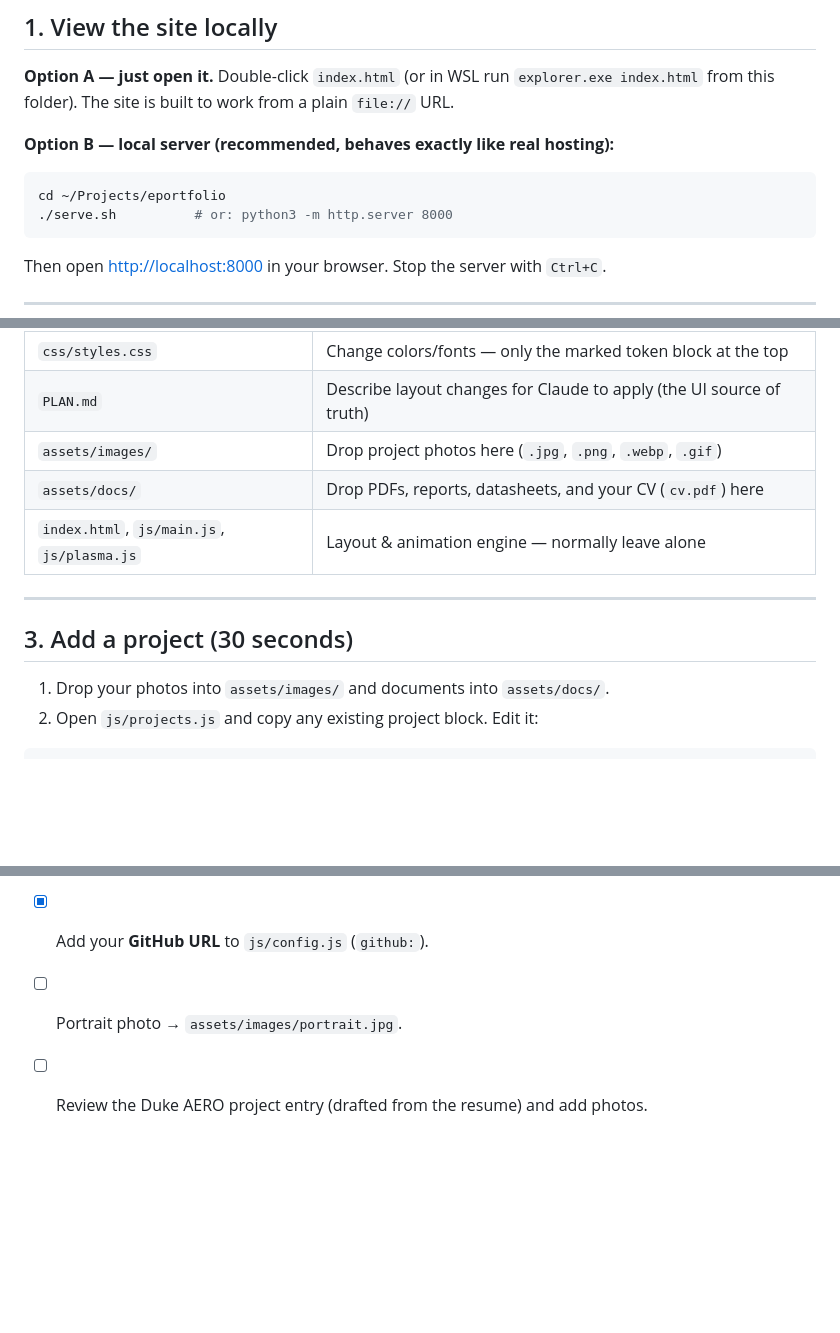
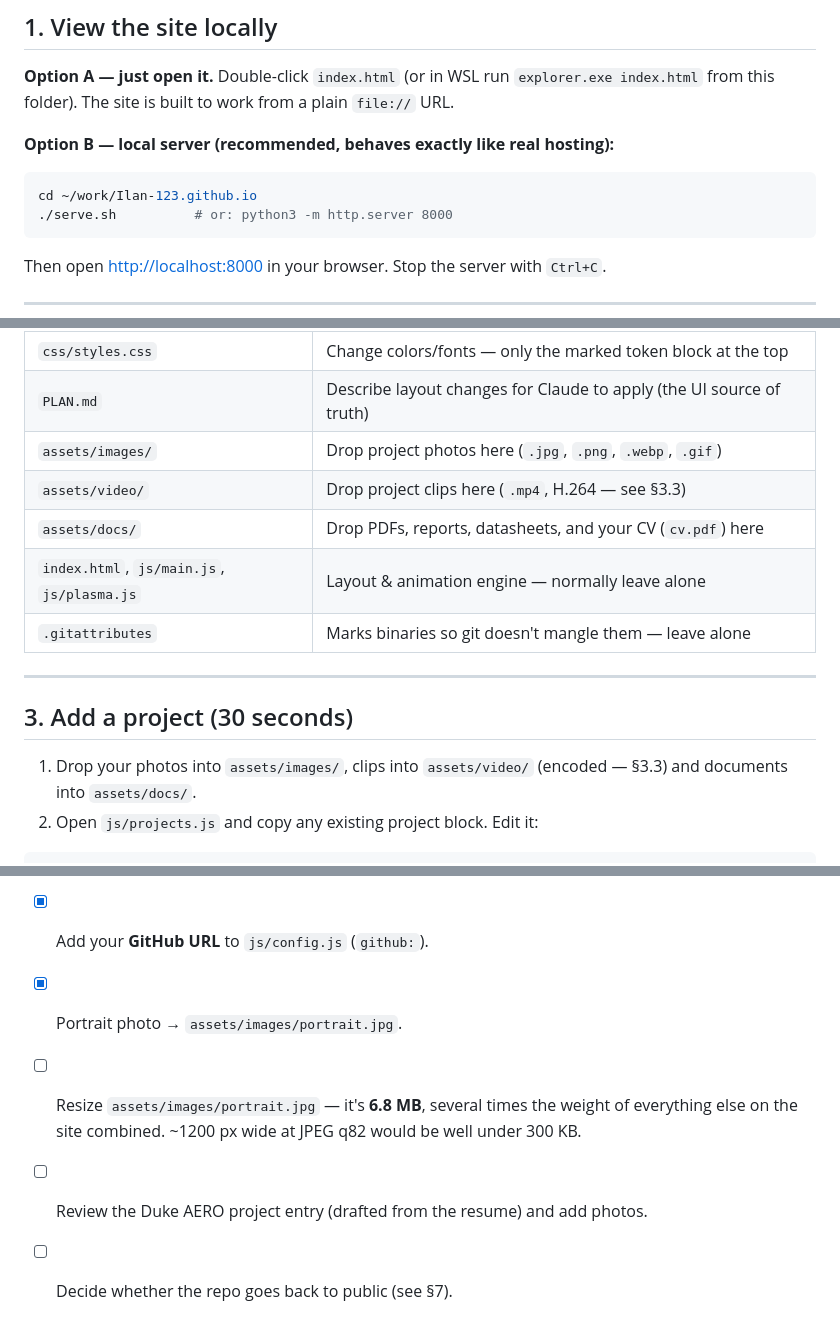
Before and after one commit to Ilan-123/Ilan-123.github.io, a Markdown page: README.md, 3 parts joined by grey strips. GitHub-like rendering; blank space fills up the shorter version.

````diff
--- a/README.md
+++ b/README.md
@@ -19,7 +19,7 @@ Identity: **Mechanical Engineer · Physics student at Duke University · Energy
 **Option B — local server (recommended, behaves exactly like real hosting):**
 
 ```bash
-cd ~/Projects/eportfolio
+cd ~/work/Ilan-123.github.io
 ./serve.sh          # or: python3 -m http.server 8000
 ```
 
@@ -36,14 +36,17 @@ Then open <http://localhost:8000> in your browser. Stop the server with `Ctrl+C`
 | `css/styles.css` | Change colors/fonts — only the marked token block at the top |
 | `PLAN.md` | Describe layout changes for Claude to apply (the UI source of truth) |
 | `assets/images/` | Drop project photos here (`.jpg`, `.png`, `.webp`, `.gif`) |
+| `assets/video/` | Drop project clips here (`.mp4`, H.264 — see §3.3) |
 | `assets/docs/` | Drop PDFs, reports, datasheets, and your CV (`cv.pdf`) here |
 | `index.html`, `js/main.js`, `js/plasma.js` | Layout & animation engine — normally leave alone |
+| `.gitattributes` | Marks binaries so git doesn't mangle them — leave alone |
 
 ---
 
 ## 3. Add a project (30 seconds)
 
-1. Drop your photos into `assets/images/` and documents into `assets/docs/`.
+1. Drop your photos into `assets/images/`, clips into `assets/video/` (encoded — §3.3)
+   and documents into `assets/docs/`.
 2. Open `js/projects.js` and copy any existing project block. Edit it:
 
 ```js
@@ -130,3 +250,7 @@ URL to see it. Notes:
 - [x] Add your **GitHub URL** to `js/config.js` (`github:`).
-- [ ] Portrait photo → `assets/images/portrait.jpg`.
+- [x] Portrait photo → `assets/images/portrait.jpg`.
+- [ ] Resize `assets/images/portrait.jpg` — it's **6.8 MB**, several times the weight
+      of everything else on the site combined. ~1200 px wide at JPEG q82 would be
+      well under 300 KB.
 - [ ] Review the Duke AERO project entry (drafted from the resume) and add photos.
+- [ ] Decide whether the repo goes back to public (see §7).
````
Also changed, not shown: other parts of README.md (+127 -10 lines).
